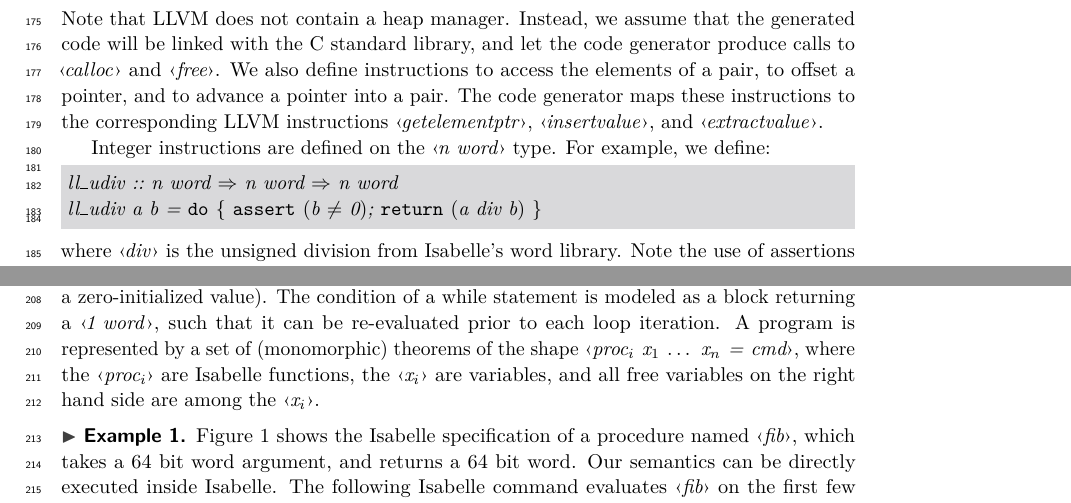
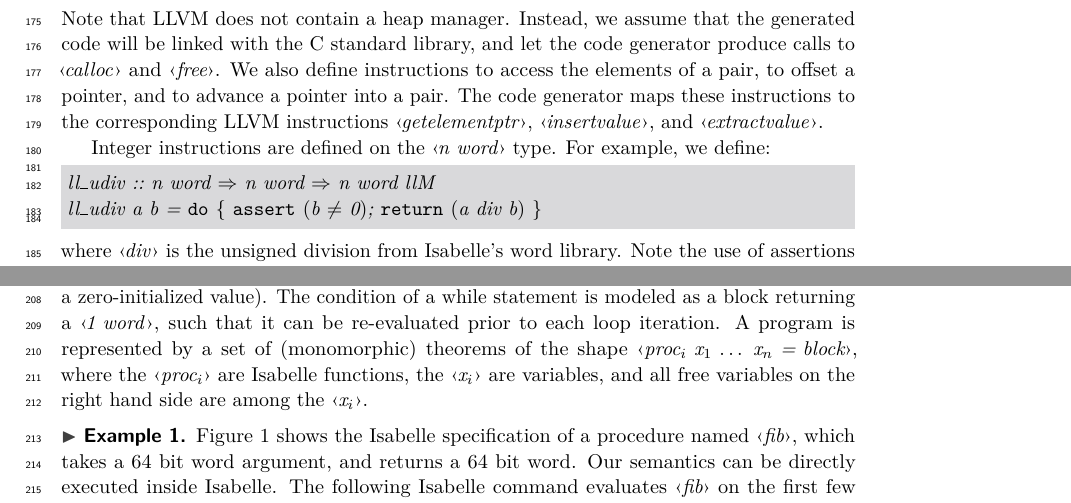
Before and after one commit to lammich/isabelle_llvm, a LaTeX paper (paper/main.tex): two parts of page 5 of 20, joined at a grey line, cut so that both start at the same text. Compiled offline with pdfLaTeX.

Commit message:
bugfixes

```diff
--- a/paper/main.tex
+++ b/paper/main.tex
@@ -390,7 +390,7 @@ The code generator maps these instructions to the corresponding LLVM instruction
 
 Integer instructions are defined on the \q{\is{n word}} type. For example, we define:
 \begin{lstlisting}
-  ll_udiv :: "n word => n word => n word"
+  ll_udiv :: "n word => n word => n word llM"
   ll_udiv a b = do { assert (b ~= 0); return (a div b) }
 \end{lstlisting}
 where \q{\is{div}} is the unsigned division from Isabelle's word library.
@@ -421,7 +421,7 @@ constants (i.e., numbers, the null pointer, or a zero-initialized value).
 The condition of a while statement is modeled as a block returning a \q{\is{1 word}}, such that it can be re-evaluated prior to each loop iteration.
 %
 A program is represented by a set of (monomorphic) theorems of the shape
-\q{\is{proc\_i x_1 ... x\_n = cmd}},
+\q{\is{proc\_i x_1 ... x\_n = block}},
 where the \q{\is{proc\_i}} are Isabelle functions, the \q{\is{x\_i}} are variables, and all free variables on the right hand side are among the \q{\is{x\_i}}.
 % As our monad allows arbitrary recursive definitions, we can define arbitrary recursive programs.
 
```
